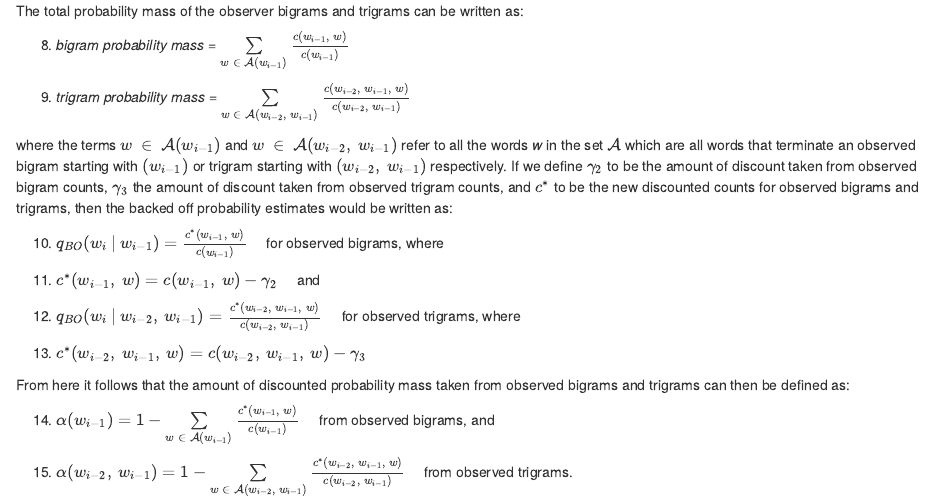
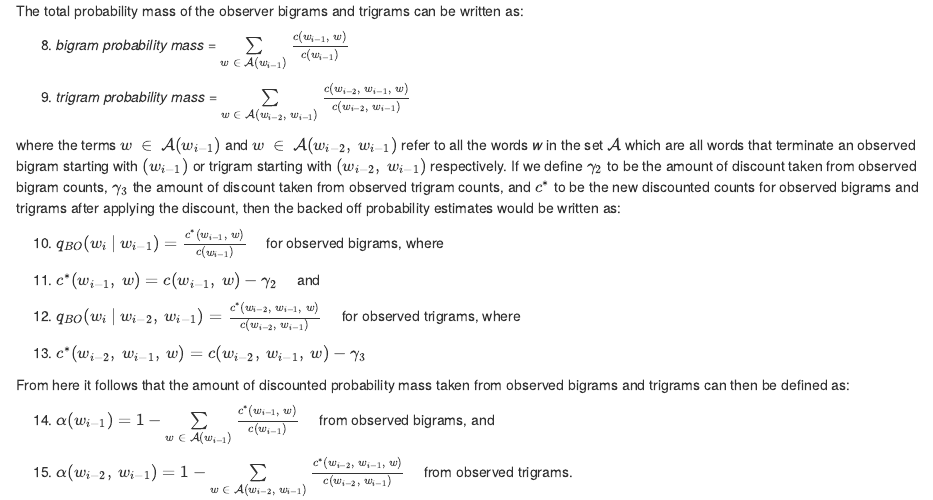
Before and after one commit to MichaelSzczepaniak/PredictNextKBO, an R Markdown document (docs/3Model/kbo.Rmd): the page in a window 1100 px wide, from 2390 px down. Rendered offline with R 4.5, knitr and Pandoc, with nearby package versions; some code elsewhere in the file could not run offline.

Commit message:
clarify description of how eqn's 10 thru 13 were derived

```diff
--- a/docs/3Model/kbo.Rmd
+++ b/docs/3Model/kbo.Rmd
@@ -95,7 +95,7 @@ The total probability mass of the observer bigrams and trigrams can be written a
 
 9. *trigram probability mass* = $\sum\limits_{w\:\in\:\mathcal{A}(w_{i-2},\:w_{i-1})} \frac{c(w_{i-2},\:w_{i-1},\:w)}{c(w_{i-2},\:w_{i-1})}$
 
-where the terms $w\:\in\:\mathcal{A}(w_{i-1})$ and $w\:\in\:\mathcal{A}(w_{i-2},\:w_{i-1})$ refer to all the words *w* in the set $\mathcal{A}$ which are all words that terminate an observed bigram starting with $(w_{i-1})$ or trigram starting with $(w_{i-2},\:w_{i-1})$ respectively.  If we define $\gamma_2$ to be the amount of discount taken from observed bigram counts, $\gamma_3$ the amount of discount taken from observed trigram counts, and $c^*$ to be the new discounted counts for observed bigrams and trigrams, then the backed off probability estimates would be written as:
+where the terms $w\:\in\:\mathcal{A}(w_{i-1})$ and $w\:\in\:\mathcal{A}(w_{i-2},\:w_{i-1})$ refer to all the words *w* in the set $\mathcal{A}$ which are all words that terminate an observed bigram starting with $(w_{i-1})$ or trigram starting with $(w_{i-2},\:w_{i-1})$ respectively.  If we define $\gamma_2$ to be the amount of discount taken from observed bigram counts, $\gamma_3$ the amount of discount taken from observed trigram counts, and $c^*$ to be the new discounted counts for observed bigrams and trigrams after applying the discount, then the backed off probability estimates would be written as:
 
 10. $q_{BO}(w_i\:|\:w_{i-1}) = \frac{c^*(w_{i-1},\:w)}{c(w_{i-1})}\:\:\:\:$ for observed bigrams, where
 
```
